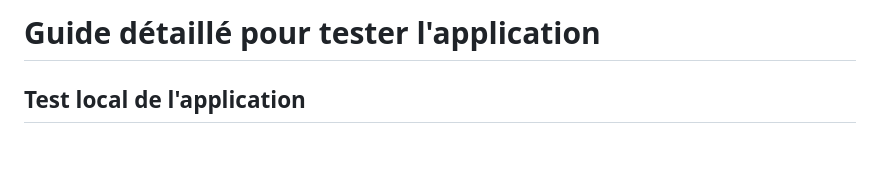
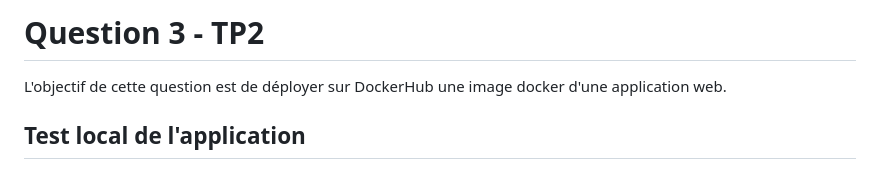
Before and after one commit to Esscraye/UQAC-banking-app, a Markdown page: README.md, the part around one of its changes. Drawn GitHub-style.

```diff
--- a/README.md
+++ b/README.md
@@ -1,4 +1,6 @@
-# Guide détaillé pour tester l'application
+# Question 3 - TP2
+
+L'objectif de cette question est de déployer sur DockerHub une image docker d'une application web.
 
 ## Test local de l'application
 
```
Also changed, not shown: other parts of README.md (+36 -0 lines).
